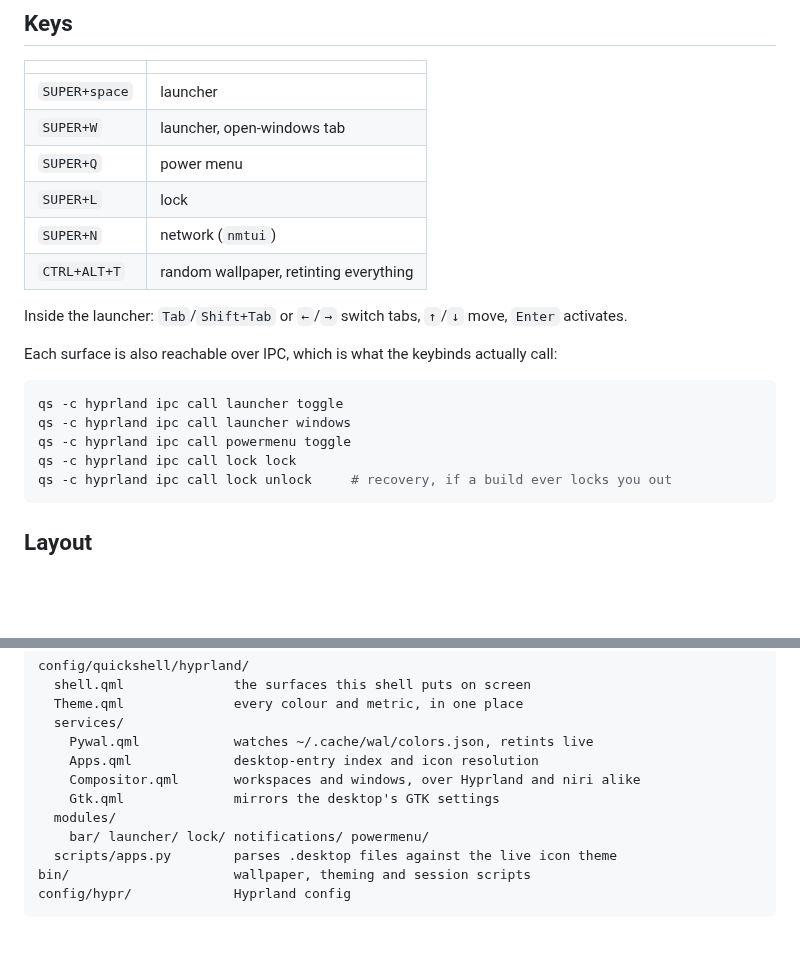
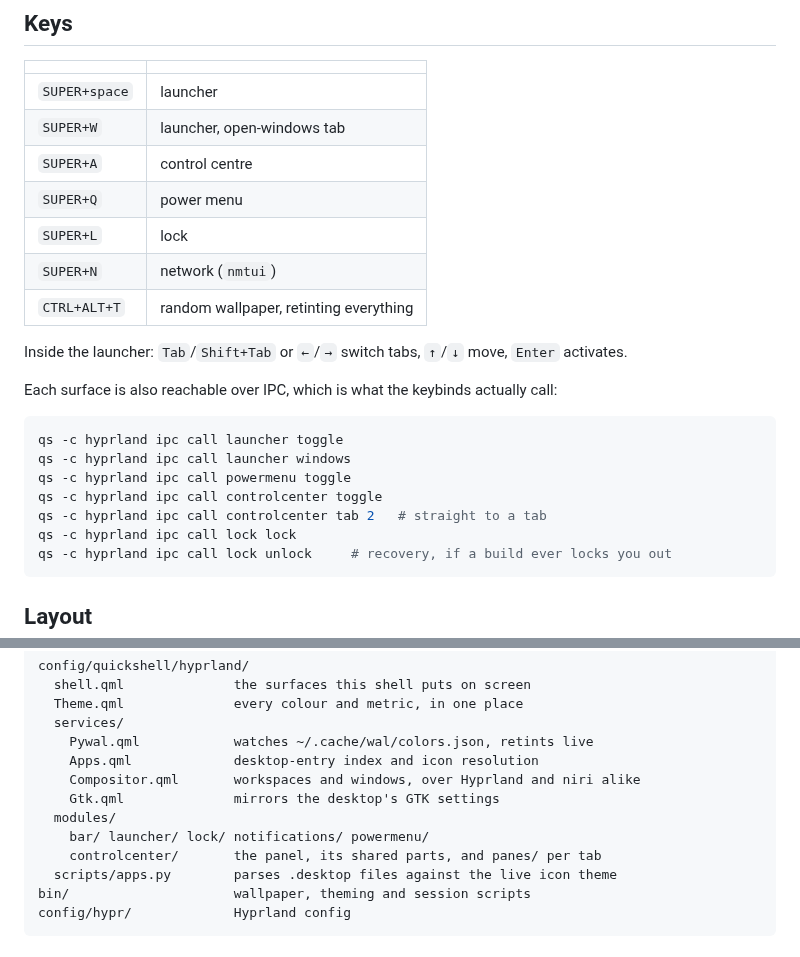
Before and after one commit to singhashu23/hypr-quickshell, a Markdown page: README.md, 2 parts joined by grey strips. GitHub-like rendering; blank space fills up the shorter version.

````diff
--- a/README.md
+++ b/README.md
@@ -95,6 +100,7 @@ Then run `qs -c hyprland`. `hyprland.conf` already starts it.
 |---|---|
 | `SUPER+space` | launcher |
 | `SUPER+W` | launcher, open-windows tab |
+| `SUPER+A` | control centre |
 | `SUPER+Q` | power menu |
 | `SUPER+L` | lock |
 | `SUPER+N` | network (`nmtui`) |
@@ -109,6 +115,8 @@ Each surface is also reachable over IPC, which is what the keybinds actually cal
 qs -c hyprland ipc call launcher toggle
 qs -c hyprland ipc call launcher windows
 qs -c hyprland ipc call powermenu toggle
+qs -c hyprland ipc call controlcenter toggle
+qs -c hyprland ipc call controlcenter tab 2   # straight to a tab
 qs -c hyprland ipc call lock lock
 qs -c hyprland ipc call lock unlock     # recovery, if a build ever locks you out
 ```
@@ -126,6 +134,7 @@ config/quickshell/hyprland/
     Gtk.qml              mirrors the desktop's GTK settings
   modules/
     bar/ launcher/ lock/ notifications/ powermenu/
+    controlcenter/       the panel, its shared parts, and panes/ per tab
   scripts/apps.py        parses .desktop files against the live icon theme
 bin/                     wallpaper, theming and session scripts
 config/hypr/             Hyprland config
````
Also changed, not shown: other parts of README.md (+15 -0 lines), screenshots/control-center.png (added), 18 other files.
